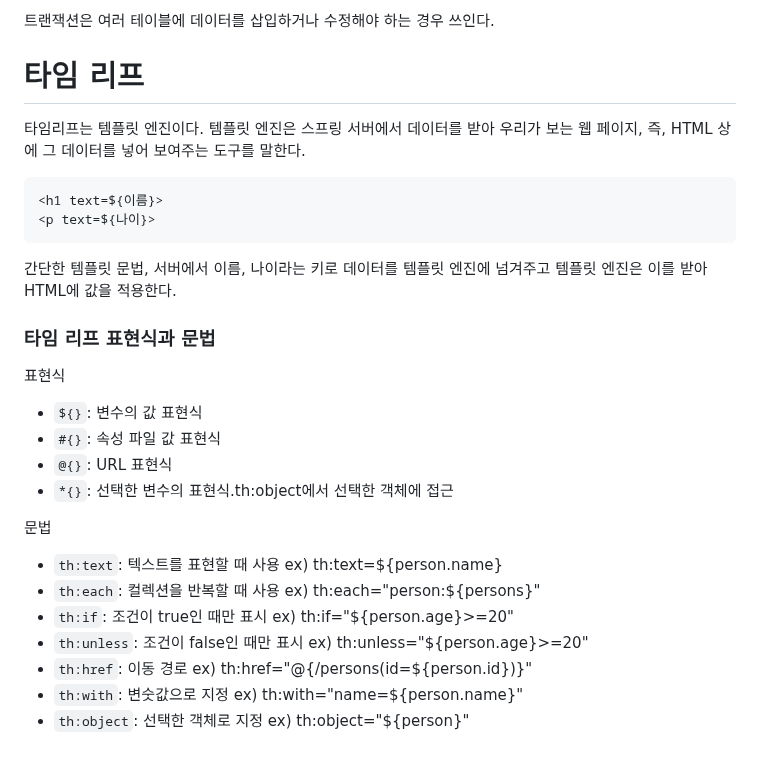
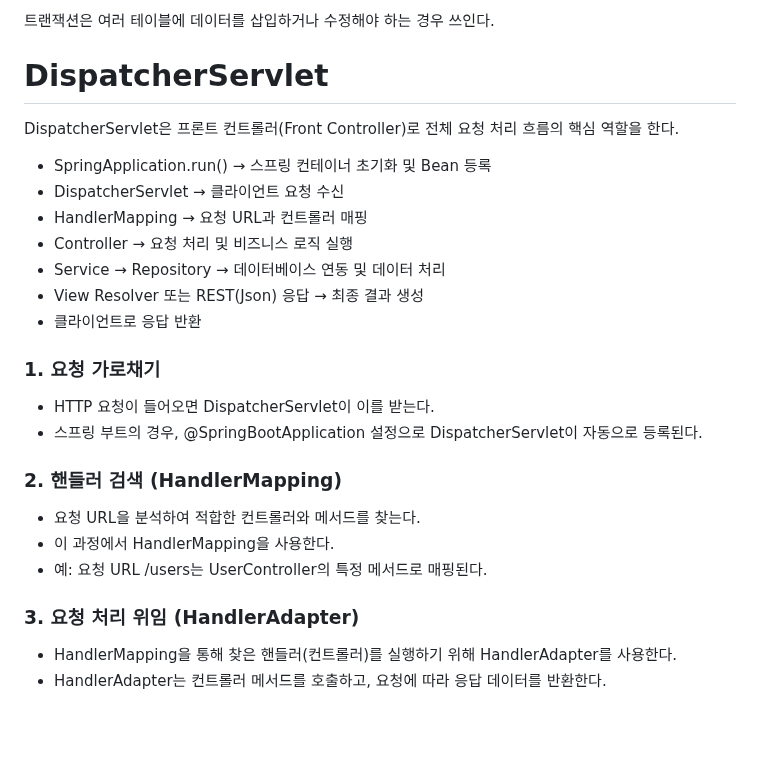
Before and after one commit to skcy1515/Study-Log, a Markdown page: 스프링/Spring 기본 지식 정리.md, the part around one of its changes. Drawn GitHub-style; blank space fills up the shorter version.

````diff
--- a/스프링/Spring 기본 지식 정리.md
+++ b/스프링/Spring 기본 지식 정리.md
@@ -206,27 +108,26 @@ DTO(Data Transfer Object)는 주로 계층 간 데이터 전송을 위해 사용
 
 트랜잭션은 여러 테이블에 데이터를 삽입하거나 수정해야 하는 경우 쓰인다.
 
-# 타임 리프
-타임리프는 템플릿 엔진이다. 템플릿 엔진은 스프링 서버에서 데이터를 받아 우리가 보는 웹 페이지, 즉, HTML 상에 그 데이터를 넣어 보여주는 도구를 말한다.
+# DispatcherServlet
+DispatcherServlet은 프론트 컨트롤러(Front Controller)로 전체 요청 처리 흐름의 핵심 역할을 한다.
 
-```
-<h1 text=${이름}>
-<p text=${나이}>
-```
-간단한 템플릿 문법, 서버에서 이름, 나이라는 키로 데이터를 템플릿 엔진에 넘겨주고 템플릿 엔진은 이를 받아 HTML에 값을 적용한다.
+- SpringApplication.run() → 스프링 컨테이너 초기화 및 Bean 등록
+- DispatcherServlet → 클라이언트 요청 수신
+- HandlerMapping → 요청 URL과 컨트롤러 매핑
+- Controller → 요청 처리 및 비즈니스 로직 실행
+- Service → Repository → 데이터베이스 연동 및 데이터 처리
+- View Resolver 또는 REST(Json) 응답 → 최종 결과 생성
+- 클라이언트로 응답 반환
 
-### 타임 리프 표현식과 문법
-표현식
-- `${}`: 변수의 값 표현식
-- `#{}`: 속성 파일 값 표현식
-- `@{}`: URL 표현식
-- `*{}`: 선택한 변수의 표현식.th:object에서 선택한 객체에 접근
+### 1. 요청 가로채기
+- HTTP 요청이 들어오면 DispatcherServlet이 이를 받는다.
+- 스프링 부트의 경우, @SpringBootApplication 설정으로 DispatcherServlet이 자동으로 등록된다.
 
-문법
-- `th:text`: 텍스트를 표현할 때 사용 ex) th:text=${person.name}
-- `th:each`: 컬렉션을 반복할 때 사용 ex) th:each="person:${persons}"
-- `th:if`: 조건이 true인 때만 표시 ex) th:if="${person.age}>=20"
-- `th:unless`: 조건이 false인 때만 표시 ex) th:unless="${person.age}>=20"
-- `th:href`: 이동 경로 ex) th:href="@{/persons(id=${person.id})}"
-- `th:with`: 변숫값으로 지정 ex) th:with="name=${person.name}"
-- `th:object`: 선택한 객체로 지정 ex) th:object="${person}"
+### 2. 핸들러 검색 (HandlerMapping)
+- 요청 URL을 분석하여 적합한 컨트롤러와 메서드를 찾는다.
+- 이 과정에서 HandlerMapping을 사용한다.
+- 예: 요청 URL /users는 UserController의 특정 메서드로 매핑된다.
+
+### 3. 요청 처리 위임 (HandlerAdapter)
+- HandlerMapping을 통해 찾은 핸들러(컨트롤러)를 실행하기 위해 HandlerAdapter를 사용한다.
+- HandlerAdapter는 컨트롤러 메서드를 호출하고, 요청에 따라 응답 데이터를 반환한다.
````
Also changed, not shown: other parts of 스프링/Spring 기본 지식 정리.md (+6 -104 lines).
